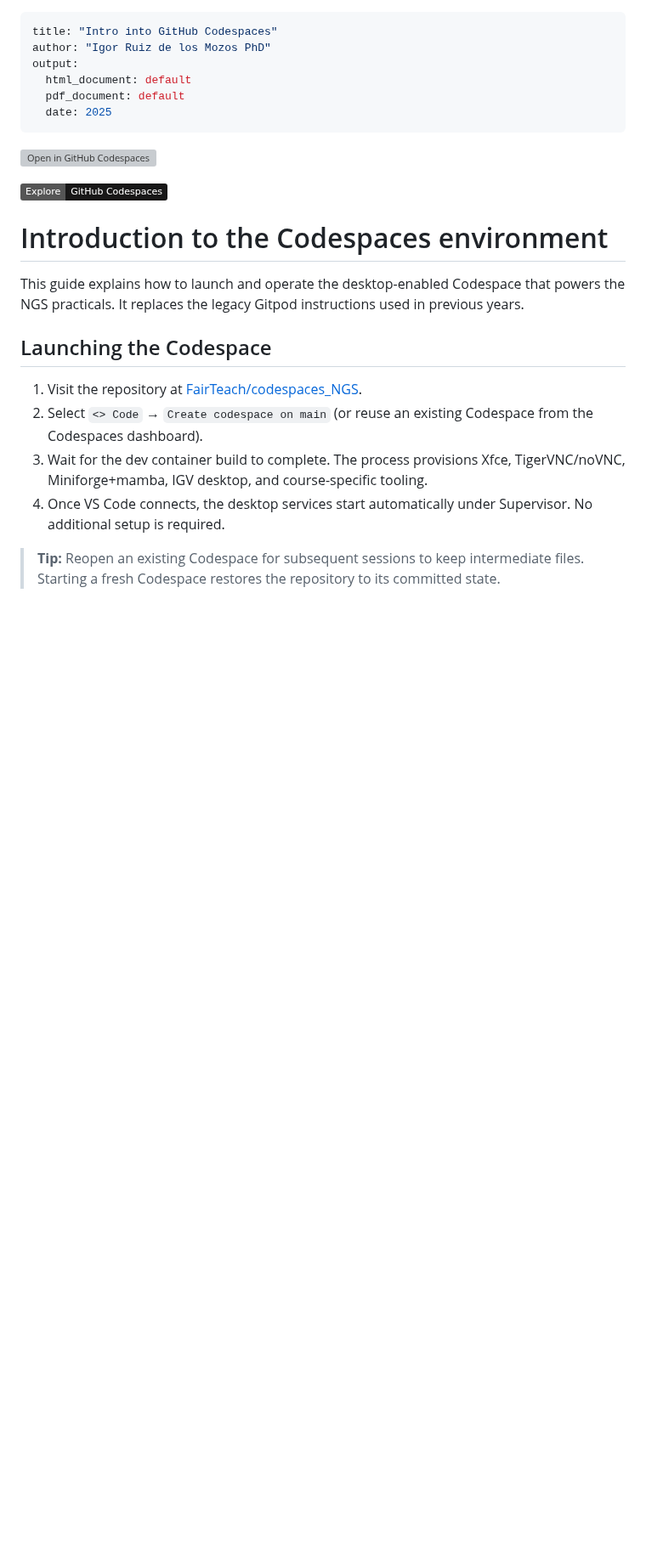
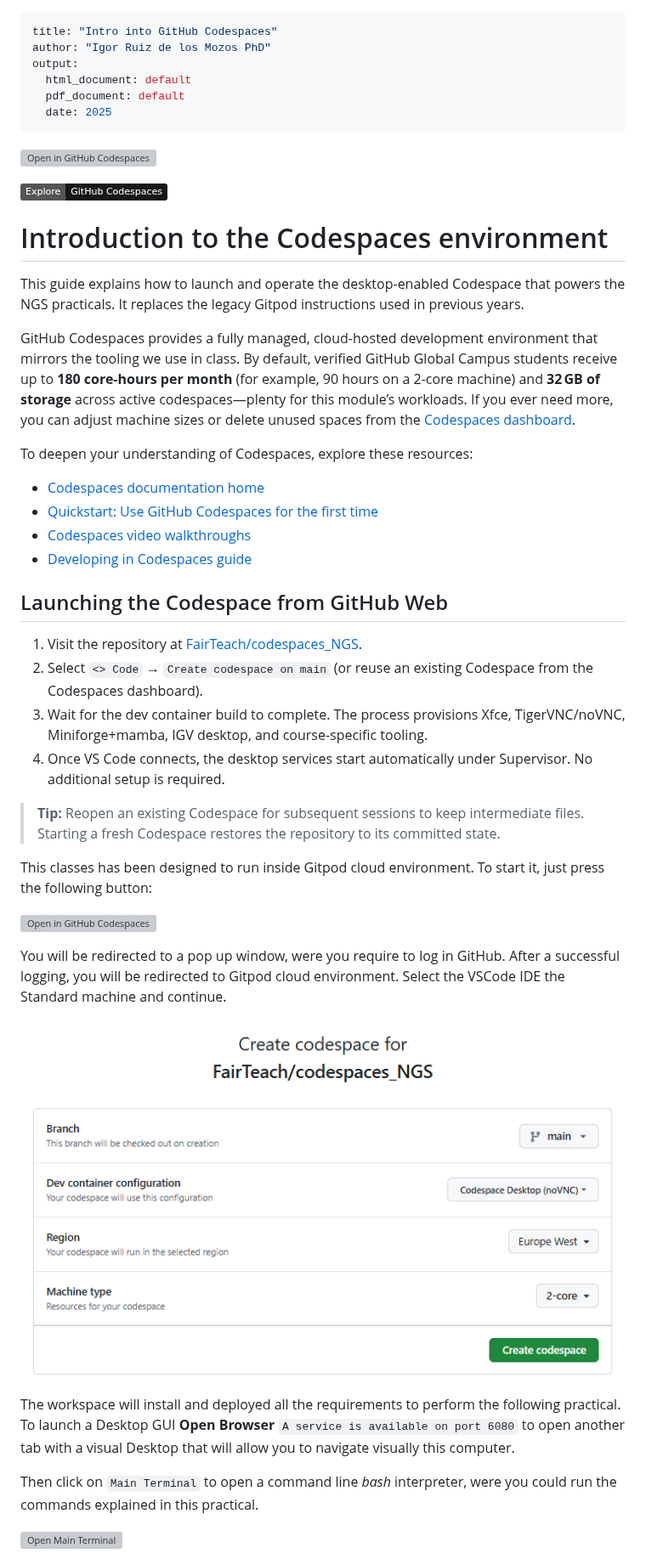
Before and after one commit to FairTeach/codespaces_NGS, a Markdown page: practicals/Intro_into_Codespaces.md, the part around one of its changes. Shown at 85% size. Rendered like a GitHub page; pictures changed too: practicals/figures/createCodespaces.png (added); badges without logos; blank space fills up the shorter version; grey boxes are pictures that could not be loaded.

```diff
--- a/practicals/Intro_into_Codespaces.md
+++ b/practicals/Intro_into_Codespaces.md
@@ -20,7 +20,15 @@ output:
 
 This guide explains how to launch and operate the desktop-enabled Codespace that powers the NGS practicals. It replaces the legacy Gitpod instructions used in previous years.
 
-## Launching the Codespace
+GitHub Codespaces provides a fully managed, cloud-hosted development environment that mirrors the tooling we use in class. By default, verified GitHub Global Campus students receive up to **180 core-hours per month** (for example, 90 hours on a 2-core machine) and **32 GB of storage** across active codespaces—plenty for this module’s workloads. If you ever need more, you can adjust machine sizes or delete unused spaces from the [Codespaces dashboard](https://github.com/codespaces).
+
+To deepen your understanding of Codespaces, explore these resources:
+- [Codespaces documentation home](https://docs.github.com/en/codespaces)
+- [Quickstart: Use GitHub Codespaces for the first time](https://docs.github.com/en/codespaces/getting-started/quickstart)
+- [Codespaces video walkthroughs](https://resources.github.com/webcasts/topics/codespaces/)
+- [Developing in Codespaces guide](https://docs.github.com/en/codespaces/developing-in-codespaces)
+
+## Launching the Codespace from GitHub Web
 
 1. Visit the repository at [FairTeach/codespaces_NGS](https://github.com/FairTeach/codespaces_NGS).
 2. Select `<> Code` → `Create codespace on main` (or reuse an existing Codespace from the Codespaces dashboard).
@@ -29,3 +37,18 @@ This guide explains how to launch and operate the desktop-enabled Codespace that
 
 > **Tip:** Reopen an existing Codespace for subsequent sessions to keep intermediate files. Starting a fresh Codespace restores the repository to its committed state.
 
+This classes has been designed to run inside Gitpod cloud environment. To start it, just press the following button:
+
+[![Open in GitHub Codespaces](https://github.com/codespaces/badge.svg)](https://codespaces.new/FairTeach/codespaces_NGS?quickstart=1)
+
+You will be redirected to a pop up window, were you require to log in GitHub. After a successful logging, you will be redirected to Gitpod cloud environment. Select the VSCode IDE the Standard machine and continue.
+
+![ Select IDE and machine ](figures/createCodespaces.png)
+
+The workspace will install and deployed all the requirements to perform the following practical. To launch a Desktop GUI **Open Browser** `A service is available on port 6080` to open another tab with a visual Desktop that will allow you to navigate visually this computer.
+
+
+Then click on `Main Terminal` to open a command line *bash* interpreter, were you could run the commands explained in this practical.
+
+![ Open Main Terminal ](figures/terminal.png)
+
```
Also changed, not shown: other parts of practicals/Intro_into_Codespaces.md (+16 -14 lines), README.md (+25 -61 lines), practicals/Intro_into_Gitpod copy.md (deleted, +0 -63 lines), practicals/Intro_into_command_line.md (+4 -11 lines), 1 other file.
